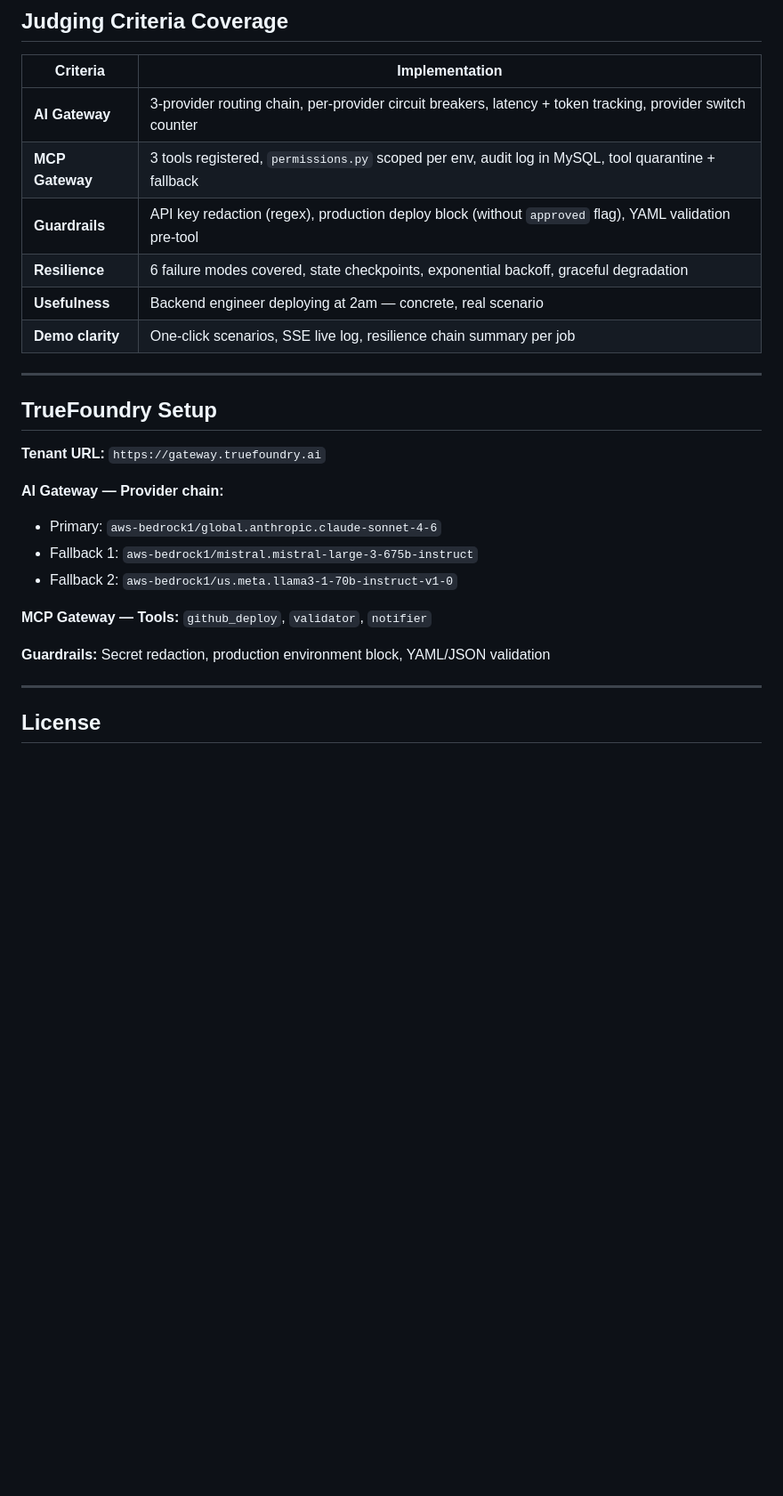
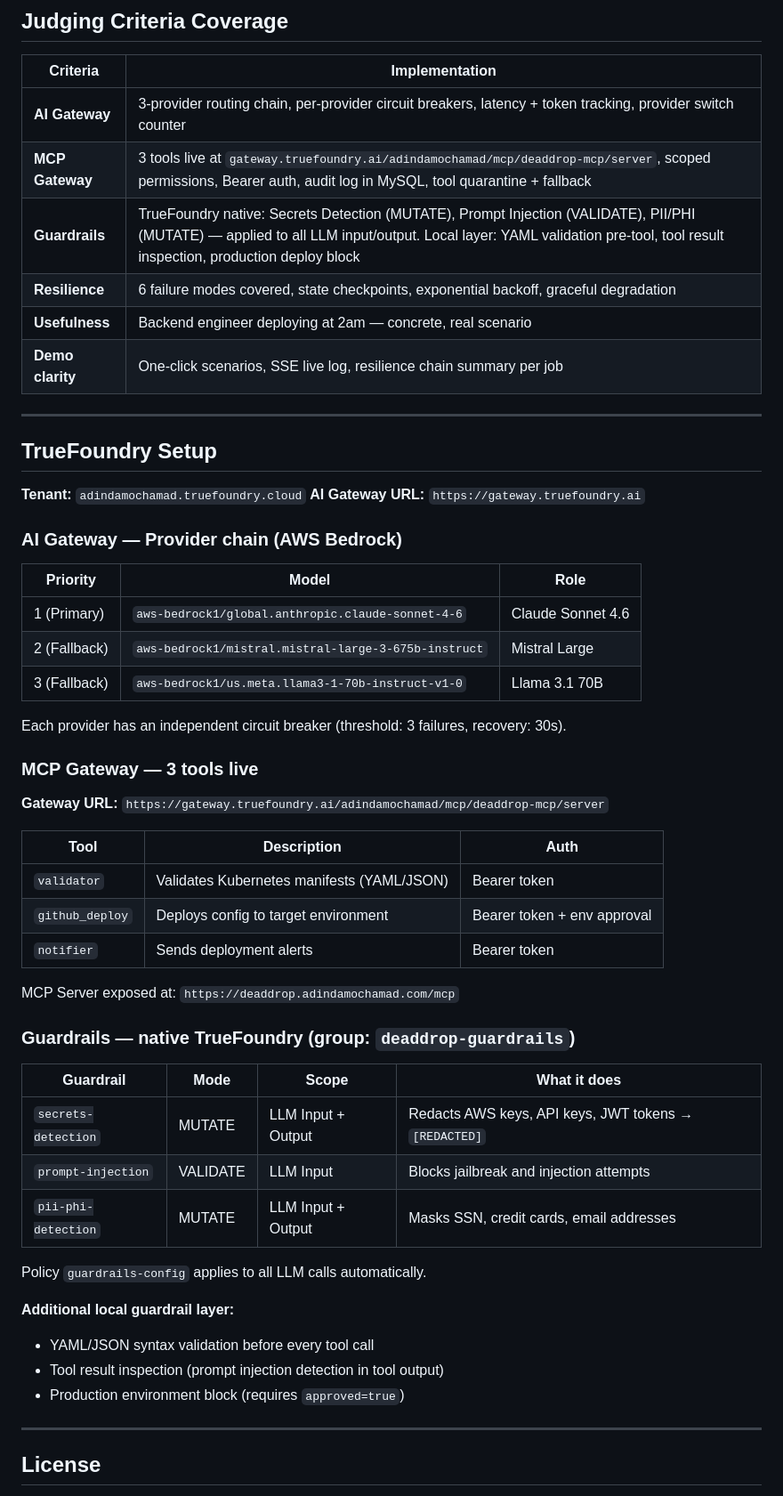
Before and after one commit to adindamochamad/deaddrop, a Markdown page: README.md, the part around one of its changes. Shown at 89% size. Rendered like a GitHub page; blank space fills up the shorter version.

Commit message:
docs: update README with live TrueFoundry MCP + Guardrails setup
- MCP Gateway: 3 tools live at gateway.truefoundry.ai/adindamochamad/mcp/...
- Guardrails: native TrueFoundry group 'deaddrop-guardrails' with 3 rules:
    secrets-detection (MUTATE), prompt-injection (VALIDATE), pii-phi-detection (MUTATE)
- Policy 'guardrails-config' applies to all LLM input/output automatically
- Updated project structure to include new gateway files
- Updated judging criteria table with actual live service URLs

```diff
--- a/README.md
+++ b/README.md
@@ -275,8 +279,8 @@ deaddrop/
 | Criteria | Implementation |
 |---|---|
 | **AI Gateway** | 3-provider routing chain, per-provider circuit breakers, latency + token tracking, provider switch counter |
-| **MCP Gateway** | 3 tools registered, `permissions.py` scoped per env, audit log in MySQL, tool quarantine + fallback |
-| **Guardrails** | API key redaction (regex), production deploy block (without `approved` flag), YAML validation pre-tool |
+| **MCP Gateway** | 3 tools live at `gateway.truefoundry.ai/adindamochamad/mcp/deaddrop-mcp/server`, scoped permissions, Bearer auth, audit log in MySQL, tool quarantine + fallback |
+| **Guardrails** | TrueFoundry native: Secrets Detection (MUTATE), Prompt Injection (VALIDATE), PII/PHI (MUTATE) — applied to all LLM input/output. Local layer: YAML validation pre-tool, tool result inspection, production deploy block |
 | **Resilience** | 6 failure modes covered, state checkpoints, exponential backoff, graceful degradation |
 | **Usefulness** | Backend engineer deploying at 2am — concrete, real scenario |
 | **Demo clarity** | One-click scenarios, SSE live log, resilience chain summary per job |
@@ -285,16 +289,42 @@ deaddrop/
 
 ## TrueFoundry Setup
 
-**Tenant URL:** `https://gateway.truefoundry.ai`
+**Tenant:** `adindamochamad.truefoundry.cloud`
+**AI Gateway URL:** `https://gateway.truefoundry.ai`
 
-**AI Gateway — Provider chain:**
-- Primary: `aws-bedrock1/global.anthropic.claude-sonnet-4-6`
-- Fallback 1: `aws-bedrock1/mistral.mistral-large-3-675b-instruct`
-- Fallback 2: `aws-bedrock1/us.meta.llama3-1-70b-instruct-v1-0`
+### AI Gateway — Provider chain (AWS Bedrock)
+| Priority | Model | Role |
+|---|---|---|
+| 1 (Primary) | `aws-bedrock1/global.anthropic.claude-sonnet-4-6` | Claude Sonnet 4.6 |
+| 2 (Fallback) | `aws-bedrock1/mistral.mistral-large-3-675b-instruct` | Mistral Large |
+| 3 (Fallback) | `aws-bedrock1/us.meta.llama3-1-70b-instruct-v1-0` | Llama 3.1 70B |
 
-**MCP Gateway — Tools:** `github_deploy`, `validator`, `notifier`
+Each provider has an independent circuit breaker (threshold: 3 failures, recovery: 30s).
 
-**Guardrails:** Secret redaction, production environment block, YAML/JSON validation
+### MCP Gateway — 3 tools live
+**Gateway URL:** `https://gateway.truefoundry.ai/adindamochamad/mcp/deaddrop-mcp/server`
+
+| Tool | Description | Auth |
+|---|---|---|
+| `validator` | Validates Kubernetes manifests (YAML/JSON) | Bearer token |
+| `github_deploy` | Deploys config to target environment | Bearer token + env approval |
+| `notifier` | Sends deployment alerts | Bearer token |
+
+MCP Server exposed at: `https://deaddrop.adindamochamad.com/mcp`
+
+### Guardrails — native TrueFoundry (group: `deaddrop-guardrails`)
+| Guardrail | Mode | Scope | What it does |
+|---|---|---|---|
+| `secrets-detection` | MUTATE | LLM Input + Output | Redacts AWS keys, API keys, JWT tokens → `[REDACTED]` |
+| `prompt-injection` | VALIDATE | LLM Input | Blocks jailbreak and injection attempts |
+| `pii-phi-detection` | MUTATE | LLM Input + Output | Masks SSN, credit cards, email addresses |
+
+Policy `guardrails-config` applies to all LLM calls automatically.
+
+**Additional local guardrail layer:**
+- YAML/JSON syntax validation before every tool call
+- Tool result inspection (prompt injection detection in tool output)
+- Production environment block (requires `approved=true`)
 
 ---
 
```
Also changed, not shown: other parts of README.md (+5 -1 lines).
